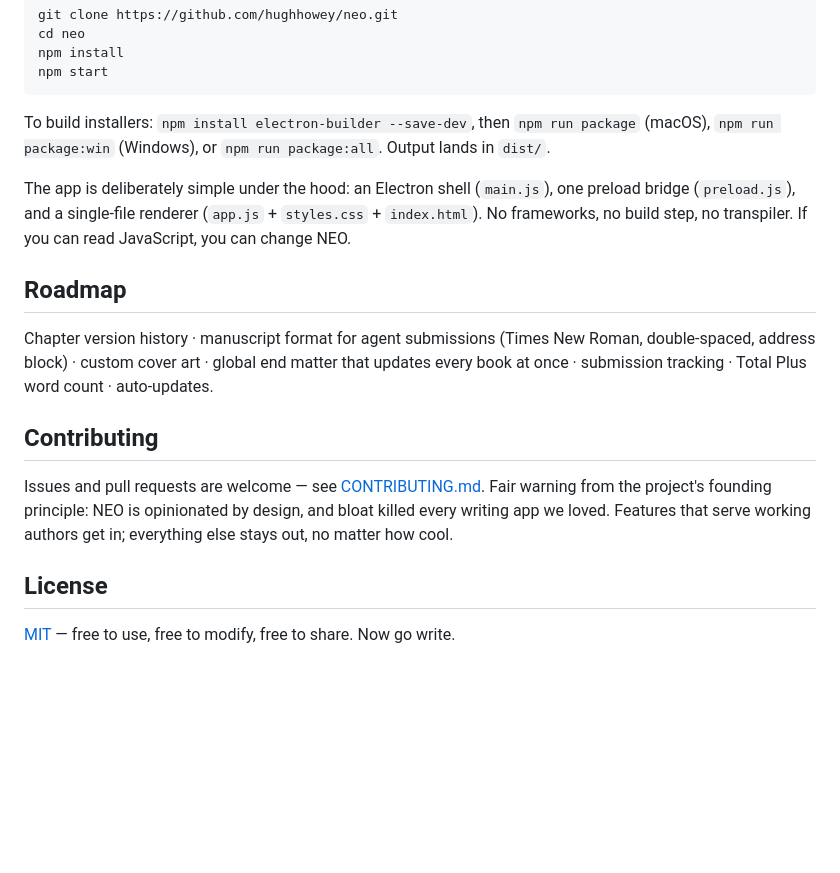
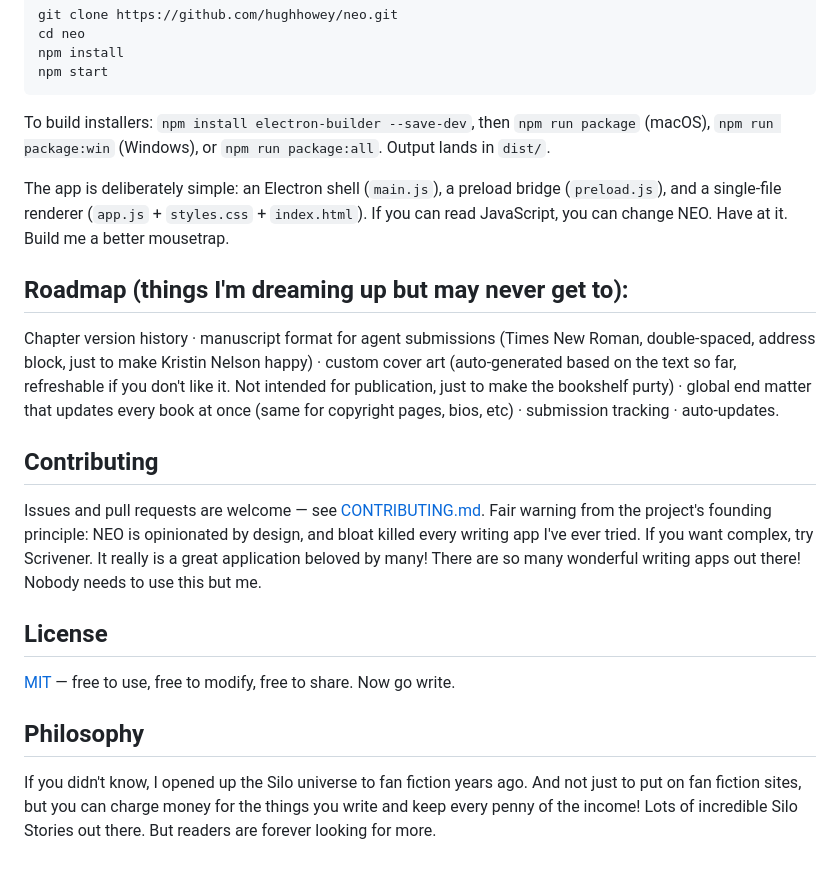
Before and after one commit to capitolwatch/neo, a Markdown page: README.md, the part around one of its changes. Drawn GitHub-style; blank space fills up the shorter version.

```diff
--- a/README.md
+++ b/README.md
@@ -56,16 +54,20 @@ npm start
 
 To build installers: `npm install electron-builder --save-dev`, then `npm run package` (macOS), `npm run package:win` (Windows), or `npm run package:all`. Output lands in `dist/`.
 
-The app is deliberately simple under the hood: an Electron shell (`main.js`), one preload bridge (`preload.js`), and a single-file renderer (`app.js` + `styles.css` + `index.html`). No frameworks, no build step, no transpiler. If you can read JavaScript, you can change NEO.
+The app is deliberately simple: an Electron shell (`main.js`), a preload bridge (`preload.js`), and a single-file renderer (`app.js` + `styles.css` + `index.html`). If you can read JavaScript, you can change NEO. Have at it. Build me a better mousetrap.
 
-## Roadmap
+## Roadmap (things I'm dreaming up but may never get to):
 
-Chapter version history · manuscript format for agent submissions (Times New Roman, double-spaced, address block) · custom cover art · global end matter that updates every book at once · submission tracking · Total Plus word count · auto-updates.
+Chapter version history · manuscript format for agent submissions (Times New Roman, double-spaced, address block, just to make Kristin Nelson happy) · custom cover art (auto-generated based on the text so far, refreshable if you don't like it. Not intended for publication, just to make the bookshelf purty) · global end matter that updates every book at once (same for copyright pages, bios, etc) · submission tracking · auto-updates.
 
 ## Contributing
 
-Issues and pull requests are welcome — see [CONTRIBUTING.md](CONTRIBUTING.md). Fair warning from the project's founding principle: NEO is opinionated by design, and bloat killed every writing app we loved. Features that serve working authors get in; everything else stays out, no matter how cool.
+Issues and pull requests are welcome — see [CONTRIBUTING.md](CONTRIBUTING.md). Fair warning from the project's founding principle: NEO is opinionated by design, and bloat killed every writing app I've ever tried. If you want complex, try Scrivener. It really is a great application beloved by many! There are so many wonderful writing apps out there! Nobody needs to use this but me.
 
 ## License
 
 [MIT](LICENSE) — free to use, free to modify, free to share. Now go write.
+
+## Philosophy
+
+If you didn't know, I opened up the Silo universe to fan fiction years ago. And not just to put on fan fiction sites, but you can charge money for the things you write and keep every penny of the income! Lots of incredible Silo Stories out there. But readers are forever looking for more.
```
Also changed, not shown: other parts of README.md (+17 -19 lines).
